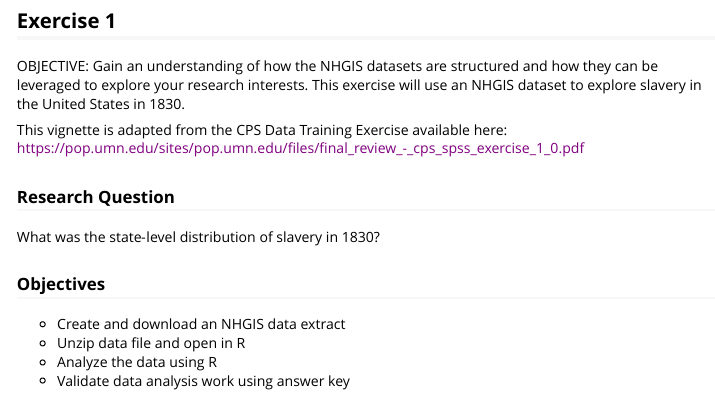
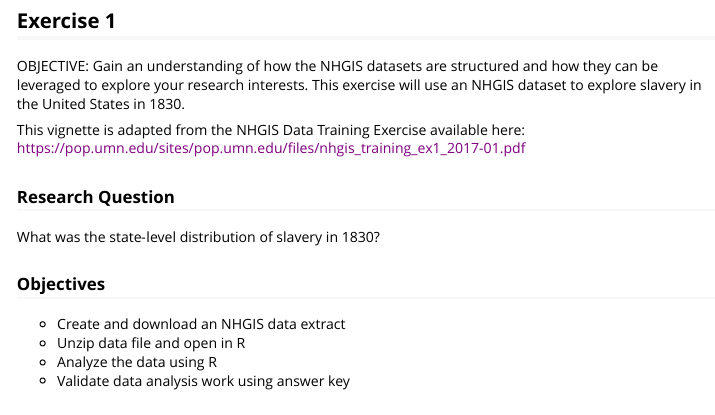
Before and after one commit to mnpopcenter/ipumsr, an R Markdown document (vignettes/ipums-nhgis.Rmd): the page in a window 1100 px wide, from 230 px down. Rendered offline with R 4.5, knitr and Pandoc, with nearby package versions; some code elsewhere in the file could not run offline; long lines of code are wrapped.

Commit message:
Never too late to find more typos

```diff
--- a/vignettes/ipums-nhgis.Rmd
+++ b/vignettes/ipums-nhgis.Rmd
@@ -22,8 +22,8 @@ OBJECTIVE: Gain an understanding of how the NHGIS datasets are structured and ho
 be leveraged to explore your research interests. This exercise will use an NHGIS dataset to
 explore slavery in the United States in 1830.
 
-This vignette is adapted from the CPS Data Training Exercise available here:
-[https://pop.umn.edu/sites/pop.umn.edu/files/final_review_-_cps_spss_exercise_1_0.pdf]()
+This vignette is adapted from the NHGIS Data Training Exercise available here:
+[https://pop.umn.edu/sites/pop.umn.edu/files/nhgis_training_ex1_2017-01.pdf]()
 
 ### Research Question
 What was the state‐level distribution of slavery in 1830?
```
